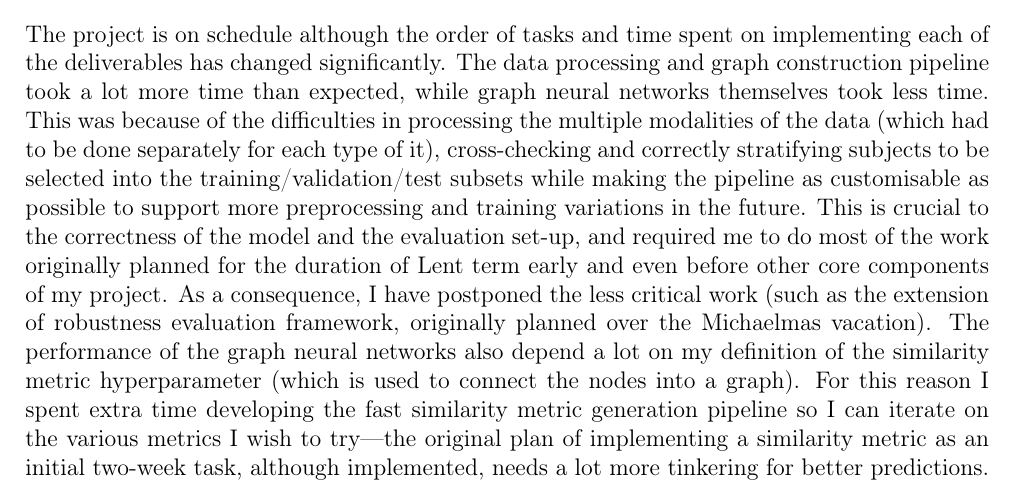
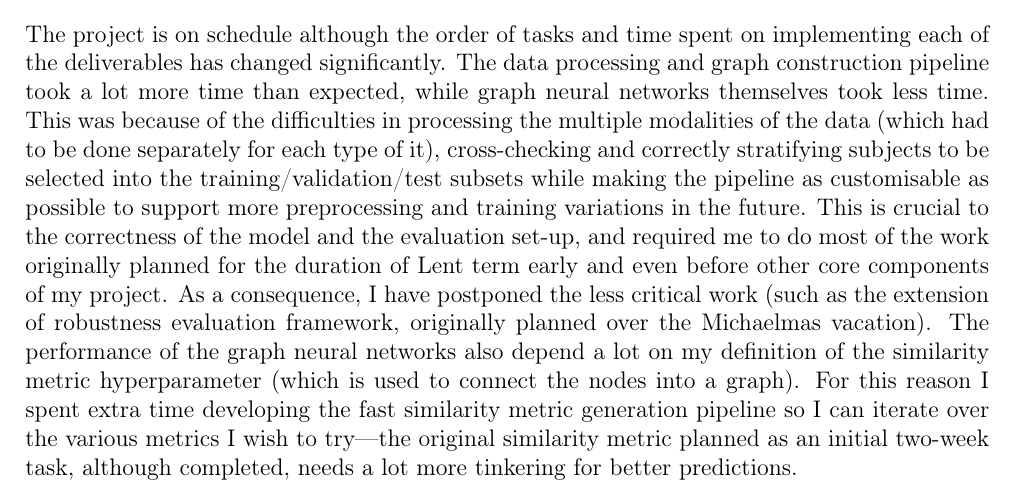
Before and after one commit to kamilest/cst-ii-dissertation, a LaTeX document (progress/report.tex): part of the page, cut so that both start at the same text. Compiled offline with pdfLaTeX.

Commit message:
Minor corrections.

```diff
--- a/progress/report.tex
+++ b/progress/report.tex
@@ -66,7 +66,7 @@ These directly correspond to the items listed in the \textbf{Work to be done} se
 \section*{Progress in relation to the original schedule}
 % The progress report should answer the following questions:
 % Is the project on schedule and if not, how many weeks behind (or ahead)?
-The project is on schedule although the order of tasks and time spent on implementing each of the deliverables has changed significantly. The data processing and graph construction pipeline took a lot more time than expected, while graph neural networks themselves took less time. This was because of the difficulties in processing the multiple modalities of the data (which had to be done separately for each type of it), cross-checking and correctly stratifying subjects to be selected into the training/validation/test subsets while making the pipeline as customisable as possible to support more preprocessing and training variations in the future. This is crucial to the correctness of the model and the evaluation set-up, and required me to do most of the work originally planned for the duration of Lent term early and even before other core components of my project. As a consequence, I have postponed the less critical work (such as the extension of robustness evaluation framework, originally planned over the Michaelmas vacation). The performance of the graph neural networks also depend a lot on my definition of the similarity metric hyperparameter (which is used to connect the nodes into a graph). For this reason I spent extra time developing the fast similarity metric generation pipeline so I can iterate on the various metrics I wish to try—the original plan of implementing a similarity metric as an initial two-week task, although implemented, needs a lot more tinkering for better predictions.
+The project is on schedule although the order of tasks and time spent on implementing each of the deliverables has changed significantly. The data processing and graph construction pipeline took a lot more time than expected, while graph neural networks themselves took less time. This was because of the difficulties in processing the multiple modalities of the data (which had to be done separately for each type of it), cross-checking and correctly stratifying subjects to be selected into the training/validation/test subsets while making the pipeline as customisable as possible to support more preprocessing and training variations in the future. This is crucial to the correctness of the model and the evaluation set-up, and required me to do most of the work originally planned for the duration of Lent term early and even before other core components of my project. As a consequence, I have postponed the less critical work (such as the extension of robustness evaluation framework, originally planned over the Michaelmas vacation). The performance of the graph neural networks also depend a lot on my definition of the similarity metric hyperparameter (which is used to connect the nodes into a graph). For this reason I spent extra time developing the fast similarity metric generation pipeline so I can iterate over the various metrics I wish to try—the original similarity metric planned as an initial two-week task, although completed, needs a lot more tinkering for better predictions.
 
 
 \end{document}
```
